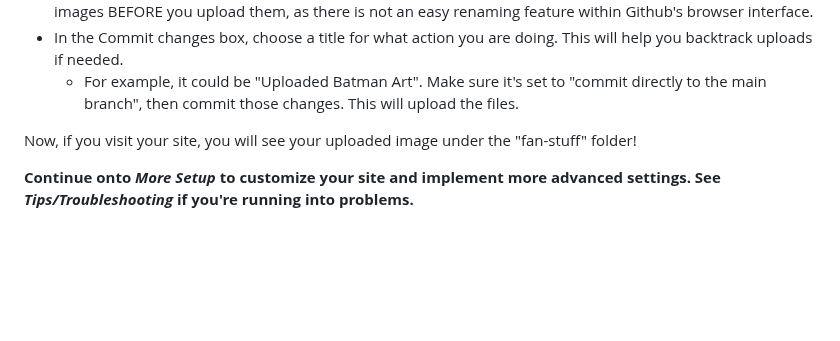
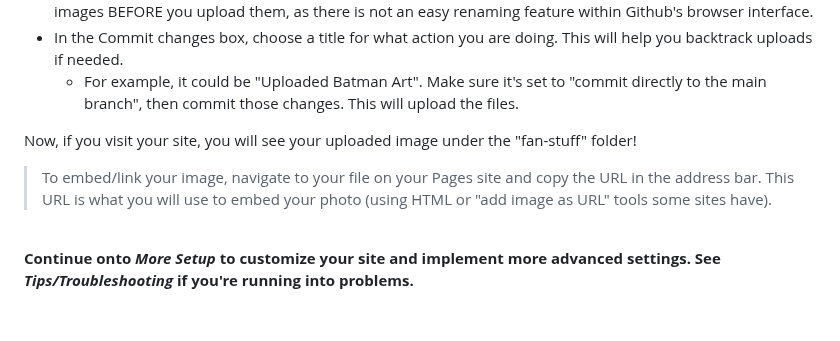
Before and after one commit to chungusg/hotlink-archive-template, a Markdown page: README.md, the part around the change. Drawn GitHub-style; blank space fills up the shorter version.

```diff
--- a/README.md
+++ b/README.md
@@ -87,6 +87,11 @@ Here is how to do it on Github.com:
 	- For example, it could be "Uploaded Batman Art". Make sure it's set to "commit directly to the main branch", then commit those changes. This will upload the files.
 
 Now, if you visit your site, you will see your uploaded image under the "fan-stuff" folder!
+
+> To embed/link your image, navigate to your file on your Pages site and copy the URL in the address bar. This URL is what you will use to embed your photo (using HTML or "add image as URL" tools some sites have).
+
+<br/>
+
 
 **Continue onto *More Setup* to customize your site and implement more advanced settings. See *Tips/Troubleshooting* if you're running into problems.**
 
```
